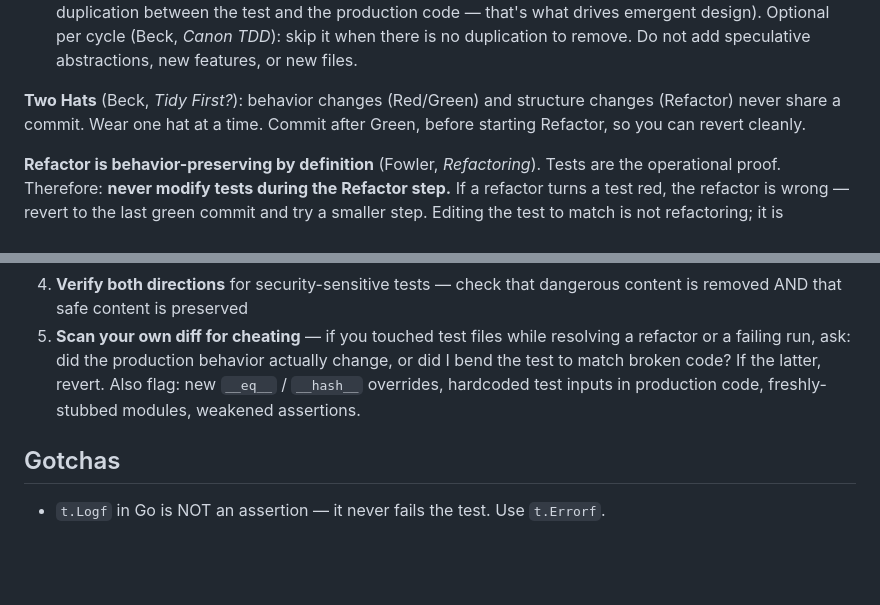
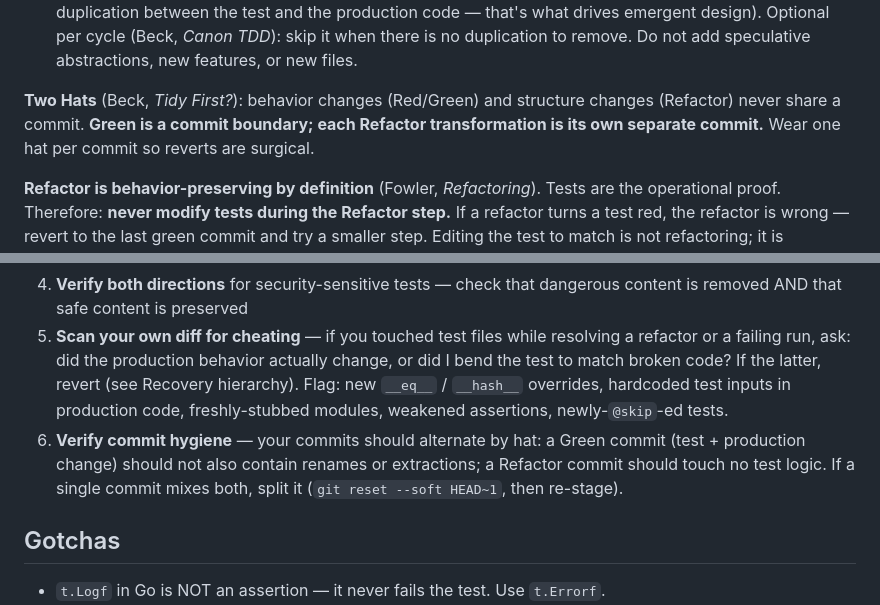
Before and after one commit to adewale/testing-best-practices, a Markdown page: testing-best-practices/SKILL.md, 2 parts joined by grey strips. Rendered like a GitHub page; blank space fills up the shorter version.

```diff
--- a/testing-best-practices/SKILL.md
+++ b/testing-best-practices/SKILL.md
@@ -67,8 +67,9 @@ The cycle (Kent Beck, *Test-Driven Development: By Example*):
    add speculative abstractions, new features, or new files.
 
 **Two Hats** (Beck, *Tidy First?*): behavior changes (Red/Green) and structure
-changes (Refactor) never share a commit. Wear one hat at a time. Commit after
-Green, before starting Refactor, so you can revert cleanly.
+changes (Refactor) never share a commit. **Green is a commit boundary; each
+Refactor transformation is its own separate commit.** Wear one hat per commit
+so reverts are surgical.
 
 **Refactor is behavior-preserving by definition** (Fowler, *Refactoring*).
 Tests are the operational proof. Therefore: **never modify tests during the
@@ -360,9 +409,14 @@ After writing tests, validate before reporting done:
    content is removed AND that safe content is preserved
 5. **Scan your own diff for cheating** — if you touched test files while
    resolving a refactor or a failing run, ask: did the production behavior
-   actually change, or did I bend the test to match broken code? If the latter,
-   revert. Also flag: new `__eq__` / `__hash__` overrides, hardcoded test
-   inputs in production code, freshly-stubbed modules, weakened assertions.
+   actually change, or did I bend the test to match broken code? If the
+   latter, revert (see Recovery hierarchy). Flag: new `__eq__` / `__hash__`
+   overrides, hardcoded test inputs in production code, freshly-stubbed
+   modules, weakened assertions, newly-`@skip`-ed tests.
+6. **Verify commit hygiene** — your commits should alternate by hat: a Green
+   commit (test + production change) should not also contain renames or
+   extractions; a Refactor commit should touch no test logic. If a single
+   commit mixes both, split it (`git reset --soft HEAD~1`, then re-stage).
 
 ## Gotchas
 
```
Also changed, not shown: other parts of testing-best-practices/SKILL.md (+65 -17 lines), CHANGELOG.md (+7 -4 lines).
